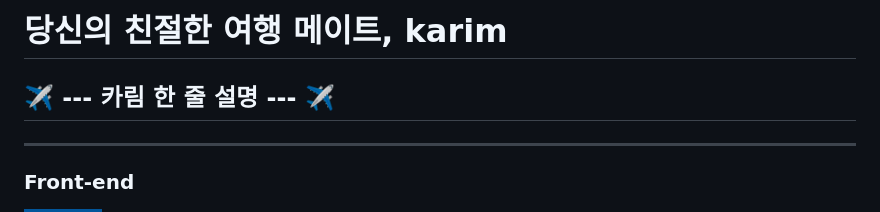
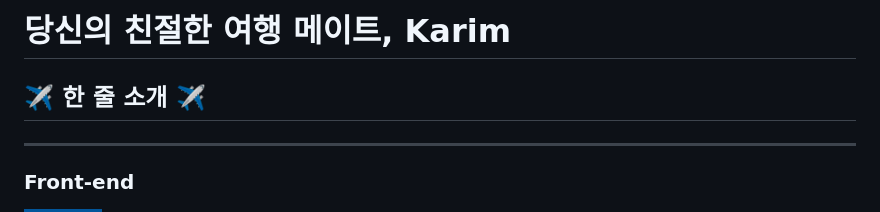
Before and after one commit to timotheekim10/Karim, a Markdown page: README.md, the part around one of its changes. Drawn GitHub-style; badges without logos.

```diff
--- a/README.md
+++ b/README.md
@@ -1,7 +1,7 @@
 
-# 당신의 친절한 여행 메이트, karim
+# 당신의 친절한 여행 메이트, Karim
 
-## ✈️ --- 카림 한 줄 설명 --- ✈️
+## ✈️ 한 줄 소개 ✈️
 
 ---
 
```
Also changed, not shown: other parts of README.md (+4 -0 lines).
